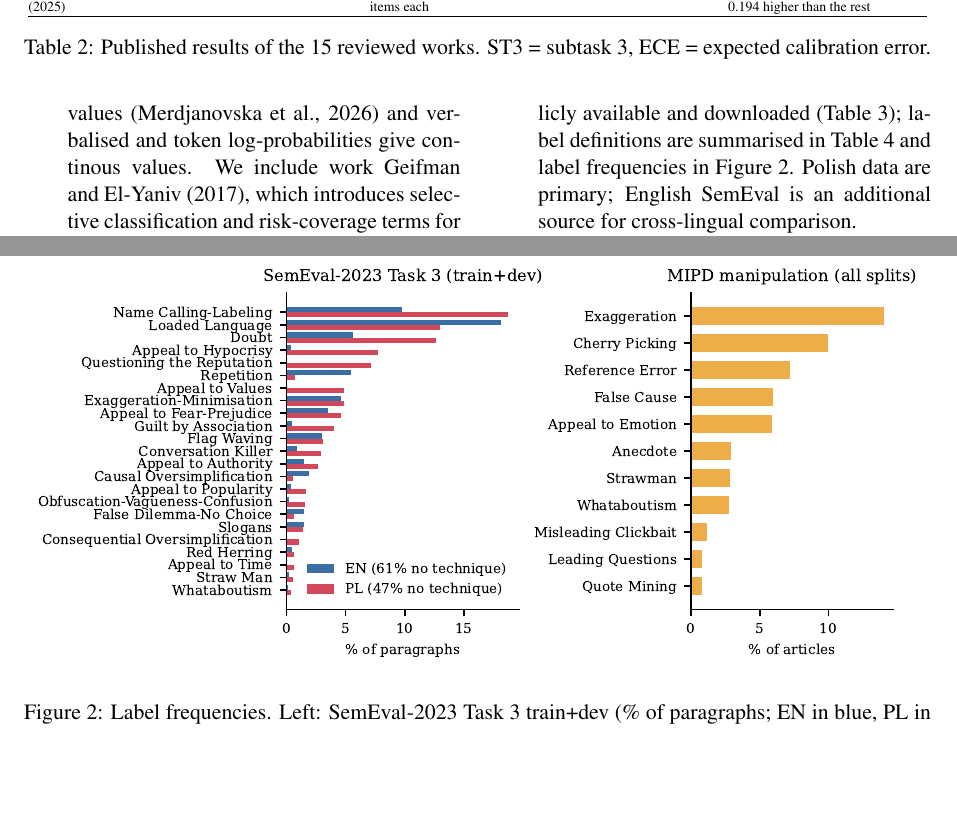
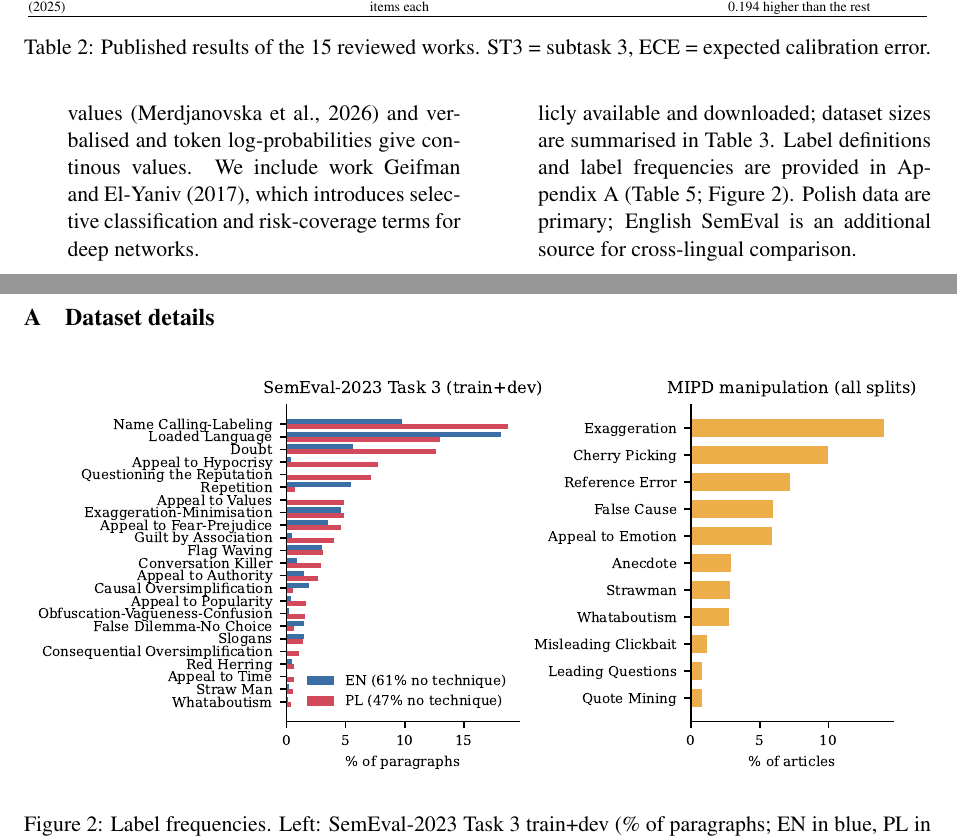
Before and after one commit to nizwant/nlp_2026_winter, a LaTeX paper (latex/01_project-proposal.tex): two parts of pages 4 and 6 of 7 before the commit and two parts of pages 4 and 7 of 7 after it, joined at a grey line, cut so that both start at the same text, the shorter picture padded with empty space. Compiled offline with pdfLaTeX.

Commit message:
docs: move datasets table and figure to appendix

```diff
--- a/latex/01_project-proposal.tex
+++ b/latex/01_project-proposal.tex
@@ -265,7 +265,7 @@ We test this for multilabel persuasion and manipulation annotation in Polish and
 
 
 \item \textbf{Datasets.}
-All three sources are READY: publicly available and downloaded (Table~\ref{tab:datasets}); label definitions are summarised in Table~\ref{tab:labels} and label frequencies in Figure~\ref{fig:labels}. Polish data are primary; English SemEval is an additional source for cross-lingual comparison.
+All three sources are READY: publicly available and downloaded; dataset sizes are summarised in Table~\ref{tab:datasets}. Label definitions and label frequencies are provided in Appendix~\ref{app:datasets} (Table~\ref{tab:labels}; Figure~\ref{fig:labels}). Polish data are primary; English SemEval is an additional source for cross-lingual comparison.
 
 \textit{SemEval-2023 Task~3}~\cite{piskorski-etal-2023-semeval} was created for a multilingual shared task on news genre, framing and persuasion techniques. It contains news and web articles (2020--mid~2022) from mainstream and alternative outlets on topics such as COVID-19, climate change, migration and the war in Ukraine. We use subtask~3: paragraph-level multilabel detection of 23 persuasion techniques grouped into six categories; only 19 occur in the English data. We downloaded the English and Polish data from the UIUC team's GitHub mirror\footnote{\url{https://github.com/yrf1/SemEval23-Task-3-UIUC-Team}}; it is used for research purposes only. Test gold labels are not public, so only train and dev are used; 16 Polish label rows without matching text are dropped.
 
@@ -287,8 +287,3 @@ MIPD PL (article) & 15,356 & 15,356 & 11/11 & 544 & 76\% \\
 \caption{Dataset sizes. SemEval: train+dev (EN 446+90, PL 145+49 articles); MIPD: official train/validation/test (10,749/3,086/1,521). Labels = techniques present / taxonomy size; Empty = items with no technique.}
 \label{tab:datasets}
 \end{table}
-
-\begin{figure*}[t]
-\centering
-\includegraphics[width=\textwidth]{img/label_distribution.pdf}
-\caption{Label frequencies. Left: SemEval-2023 Task~3 train+dev (\% of paragraphs; EN in blue, PL in red). Right: MIPD manipulation labels across all splits (\% of all articles; 76\% have no technique label).}
@@ -357,3 +321,13 @@ Claude Code was used to help with finding adequate literature and SOTA solutions
 \bibliographystyle{acl}
 \bibliography{references}
 
+\clearpage
+\appendix
+\onecolumn
+\section{Dataset details}
+\label{app:datasets}
+
+\begin{figure}[H]
+\centering
+\includegraphics[width=\textwidth]{img/label_distribution.pdf}
+\caption{Label frequencies. Left: SemEval-2023 Task~3 train+dev (\% of paragraphs; EN in blue, PL in red). Right: MIPD manipulation labels across all splits (\% of all articles; 76\% have no technique label).}
@@ -360 +364,5 @@ Claude Code was used to help with finding adequate literature and SOTA solutions
+\label{tab:labels}
+\end{table}
+
+\clearpage
 \end{document}
```
Also changed, not shown: latex/01_project-proposal.tex (63 more changed lines).
